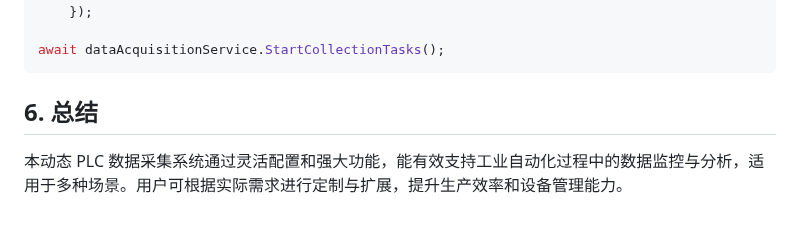
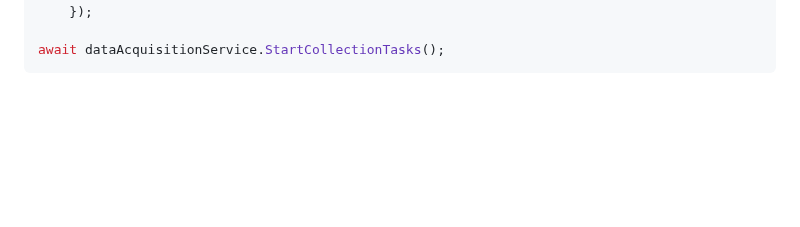
Before and after one commit to liuweichaox/DataAcquisition, a Markdown page: README.md, the part around the change. Drawn GitHub-style; blank space fills up the shorter version.

````diff
--- a/README.md
+++ b/README.md
@@ -263,7 +263,3 @@ var dataAcquisitionService = new DataAcquisitionService(
 
 await dataAcquisitionService.StartCollectionTasks();
 ```
-
-## 6. 总结
-
-本动态 PLC 数据采集系统通过灵活配置和强大功能，能有效支持工业自动化过程中的数据监控与分析，适用于多种场景。用户可根据实际需求进行定制与扩展，提升生产效率和设备管理能力。
````
